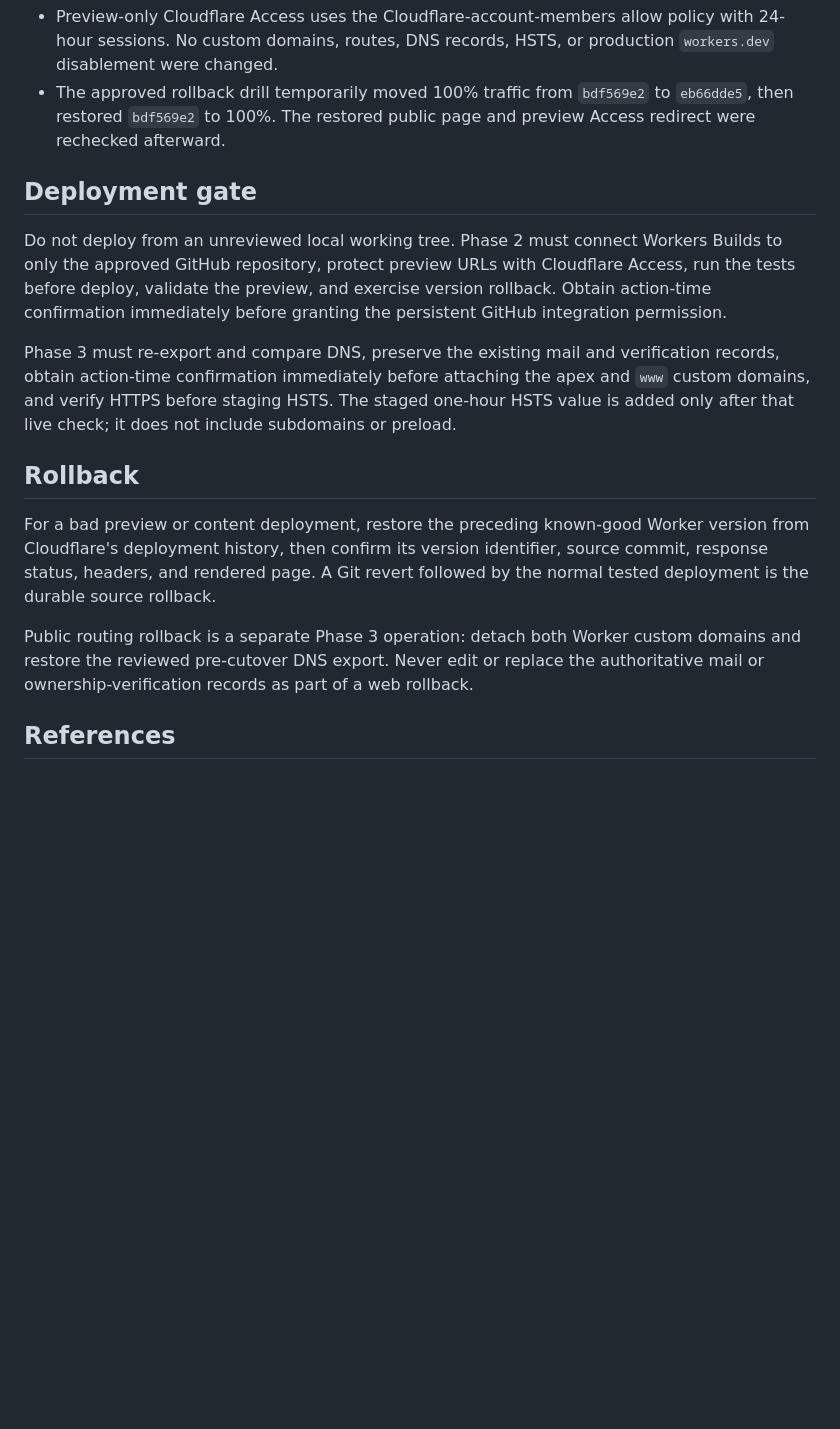
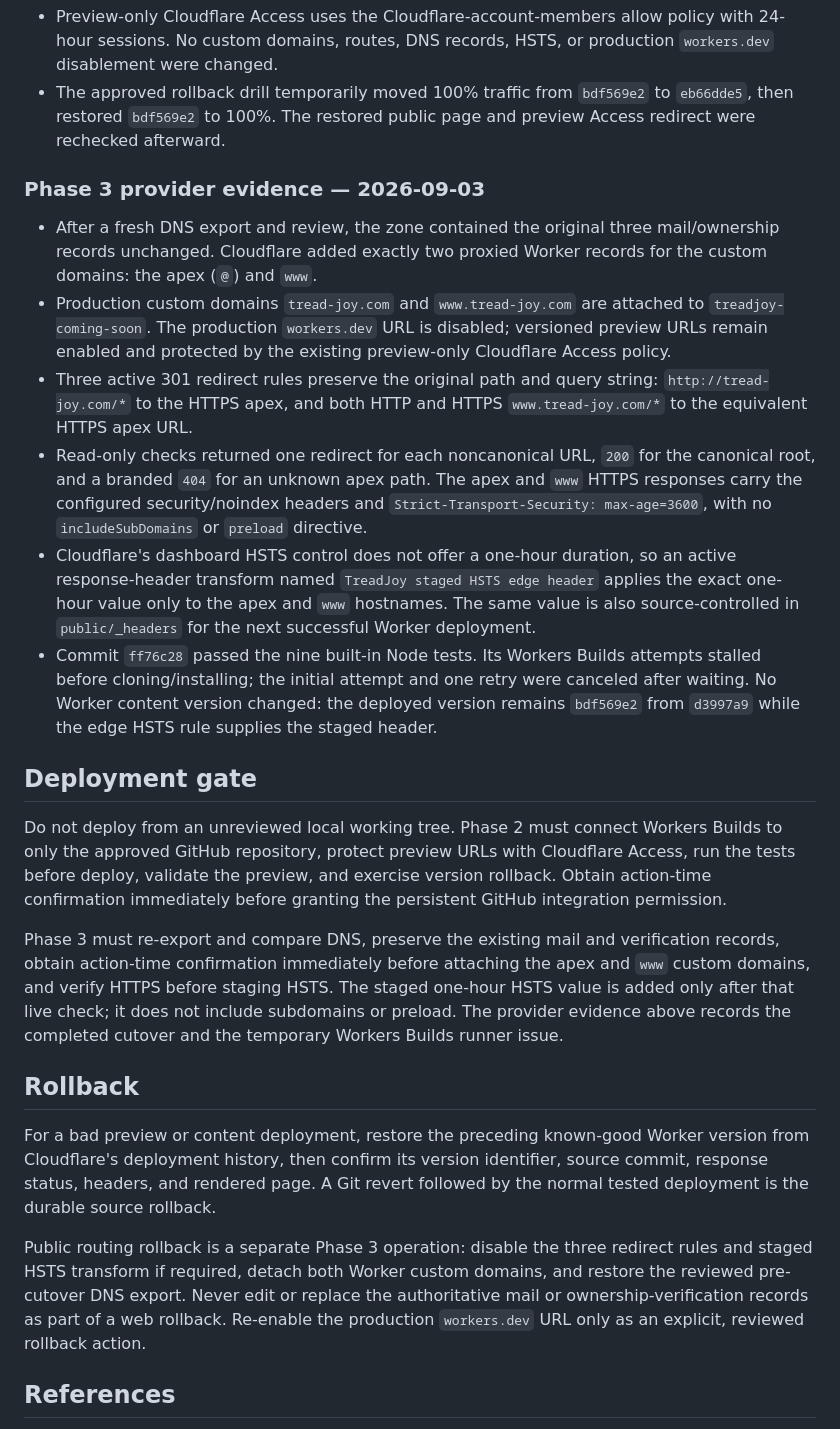
Before and after one commit to TreadJoy/Shoes, a Markdown page: docs/cloudflare-coming-soon.md, the part around the change. Drawn GitHub-style; blank space fills up the shorter version.

Commit message:
docs: record Cloudflare custom-domain cutover

```diff
--- a/docs/cloudflare-coming-soon.md
+++ b/docs/cloudflare-coming-soon.md
@@ -119,6 +119,34 @@ public deployment.
   to `eb66dde5`, then restored `bdf569e2` to 100%. The restored public page and
   preview Access redirect were rechecked afterward.
 
+### Phase 3 provider evidence — 2026-09-03
+
+- After a fresh DNS export and review, the zone contained the original three
+  mail/ownership records unchanged. Cloudflare added exactly two proxied Worker
+  records for the custom domains: the apex (`@`) and `www`.
+- Production custom domains `tread-joy.com` and `www.tread-joy.com` are attached
+  to `treadjoy-coming-soon`. The production `workers.dev` URL is disabled;
+  versioned preview URLs remain enabled and protected by the existing
+  preview-only Cloudflare Access policy.
+- Three active 301 redirect rules preserve the original path and query string:
+  `http://tread-joy.com/*` to the HTTPS apex, and both HTTP and HTTPS
+  `www.tread-joy.com/*` to the equivalent HTTPS apex URL.
+- Read-only checks returned one redirect for each noncanonical URL, `200` for
+  the canonical root, and a branded `404` for an unknown apex path. The apex
+  and `www` HTTPS responses carry the configured security/noindex headers and
+  `Strict-Transport-Security: max-age=3600`, with no `includeSubDomains` or
+  `preload` directive.
+- Cloudflare's dashboard HSTS control does not offer a one-hour duration, so an
+  active response-header transform named `TreadJoy staged HSTS edge header`
+  applies the exact one-hour value only to the apex and `www` hostnames. The
+  same value is also source-controlled in `public/_headers` for the next
+  successful Worker deployment.
+- Commit `ff76c28` passed the nine built-in Node tests. Its Workers Builds
+  attempts stalled before cloning/installing; the initial attempt and one
+  retry were canceled after waiting. No Worker content version changed: the
+  deployed version remains `bdf569e2` from `d3997a9` while the edge HSTS rule
+  supplies the staged header.
+
 ## Deployment gate
 
 Do not deploy from an unreviewed local working tree. Phase 2 must connect
@@ -131,7 +159,8 @@ Phase 3 must re-export and compare DNS, preserve the existing mail and
 verification records, obtain action-time confirmation immediately before
 attaching the apex and `www` custom domains, and verify HTTPS before staging
 HSTS. The staged one-hour HSTS value is added only after that live check; it
-does not include subdomains or preload.
+does not include subdomains or preload. The provider evidence above records
+the completed cutover and the temporary Workers Builds runner issue.
 
 ## Rollback
 
@@ -140,10 +169,12 @@ Worker version from Cloudflare's deployment history, then confirm its version
 identifier, source commit, response status, headers, and rendered page. A Git
 revert followed by the normal tested deployment is the durable source rollback.
 
-Public routing rollback is a separate Phase 3 operation: detach both Worker
-custom domains and restore the reviewed pre-cutover DNS export. Never edit or
-replace the authoritative mail or ownership-verification records as part of a
-web rollback.
+Public routing rollback is a separate Phase 3 operation: disable the three
+redirect rules and staged HSTS transform if required, detach both Worker custom
+domains, and restore the reviewed pre-cutover DNS export. Never edit or replace
+the authoritative mail or ownership-verification records as part of a web
+rollback. Re-enable the production `workers.dev` URL only as an explicit,
+reviewed rollback action.
 
 ## References
 
```
